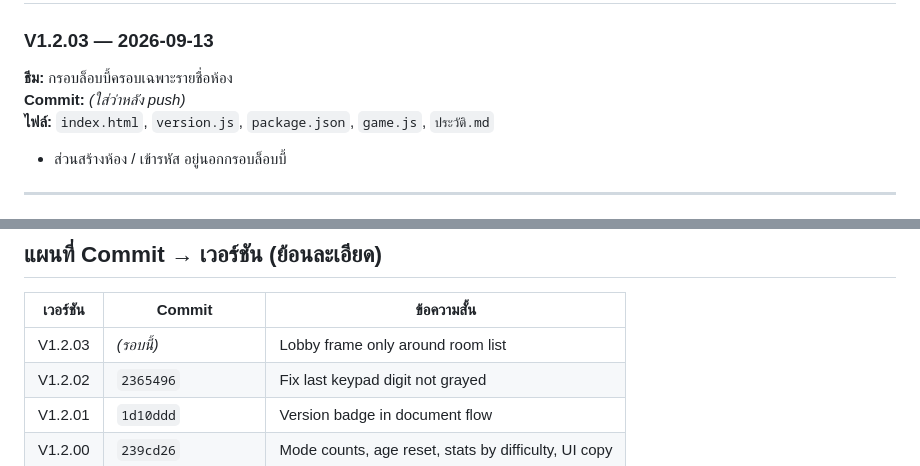
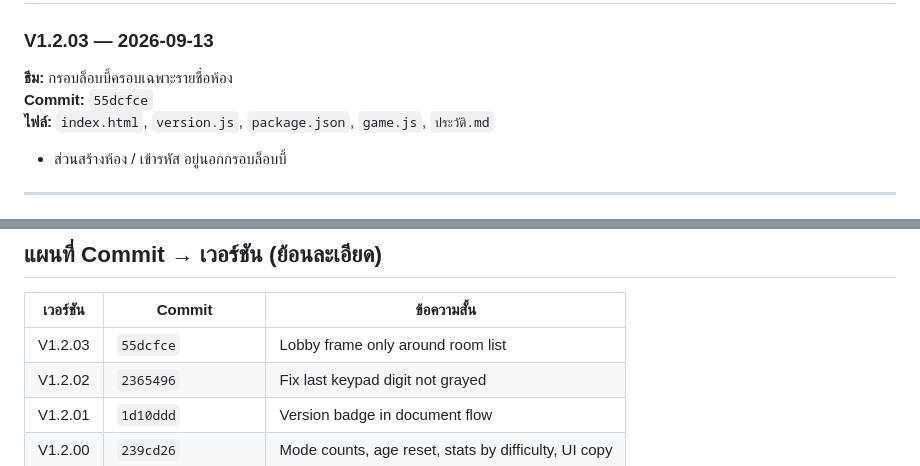
Before and after one commit to studio22mailme/number-guess-game, a Markdown page: ประวัติ.md, 2 parts joined by grey strips. Rendered like a GitHub page.

Commit message:
Record V1.2.03 commit hash in ประวัติ.md.

```diff
--- a/ประวัติ.md
+++ b/ประวัติ.md
@@ -106,7 +106,7 @@ git pull
 
 ### V1.2.03 — 2026-09-13
 **ธีม:** กรอบล็อบบี้ครอบเฉพาะรายชื่อห้อง
-**Commit:** *(ใส่ว่าหลัง push)*
+**Commit:** `55dcfce`
 **ไฟล์:** `index.html`, `version.js`, `package.json`, `game.js`, `ประวัติ.md`
 
 - ส่วนสร้างห้อง / เข้ารหัส อยู่นอกกรอบล็อบบี้
@@ -265,7 +265,7 @@ git pull
 
 | เวอร์ชัน | Commit | ข้อความสั้น |
 |---------|--------|-------------|
-| V1.2.03 | *(รอบนี้)* | Lobby frame only around room list |
+| V1.2.03 | `55dcfce` | Lobby frame only around room list |
 | V1.2.02 | `2365496` | Fix last keypad digit not grayed |
 | V1.2.01 | `1d10ddd` | Version badge in document flow |
 | V1.2.00 | `239cd26` | Mode counts, age reset, stats by difficulty, UI copy |
```
